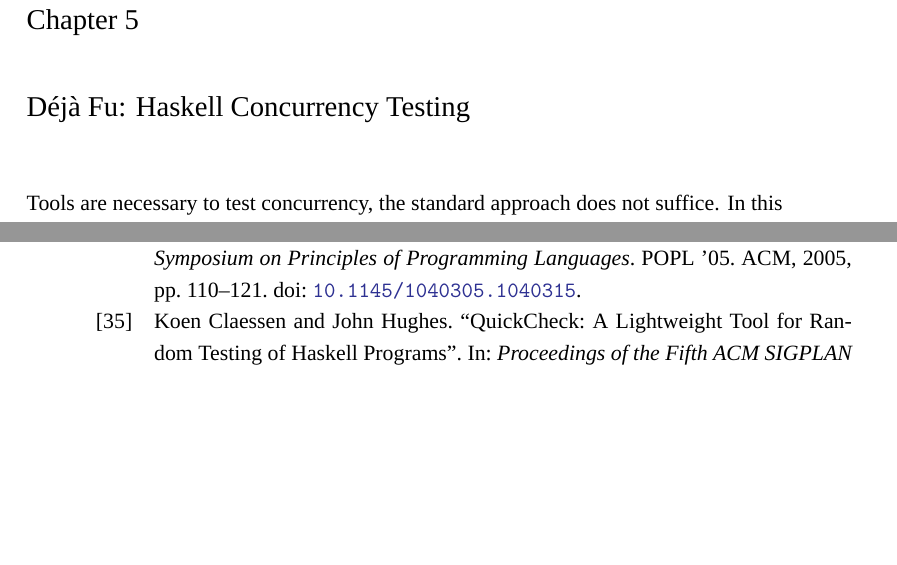
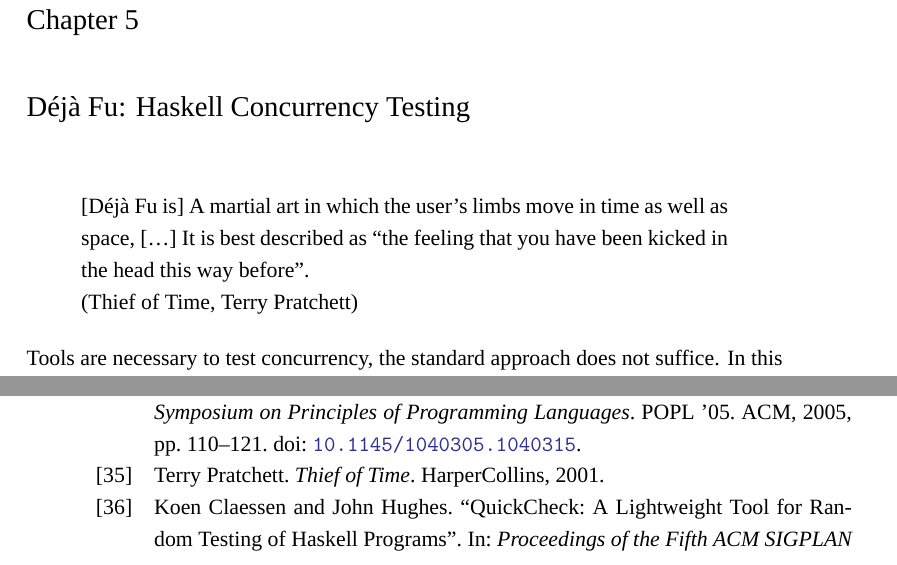
Before and after one commit to barrucadu/phd, a LaTeX thesis (thesis/main.tex, which reads thesis/dejafu.tex): two parts of pages 39 and 128 of 129, joined at a grey line, cut so that both start at the same text, the shorter picture padded with empty space. Compiled offline with XeLaTeX; a missing font is replaced by an installed copy or a similar font.

Commit message:
Add epigraph to dejafu chapter

```diff
--- a/thesis/dejafu.tex
+++ b/thesis/dejafu.tex
@@ -1,3 +1,11 @@
+\begin{bquote}{Thief of Time, Terry Pratchett\nocite{pratchett2001}}
+  % hack to stop the displayquote from eating the [
+  {[}\dejafu{} is] A martial art in which the user's limbs move in time
+  as well as space, [\ldots] It is best described as ``the feeling
+  that you have been kicked in the head this way before''.
+\end{bquote}
+
+\noindent
 Tools are necessary to test concurrency, the standard approach does
 not suffice.  In this chapter we present and evaluate \dejafu{}, our
 library for testing concurrency in Haskell.  We discuss the scope of
```
Also changed, not shown: thesis/references.bib (+9 -0 lines).
